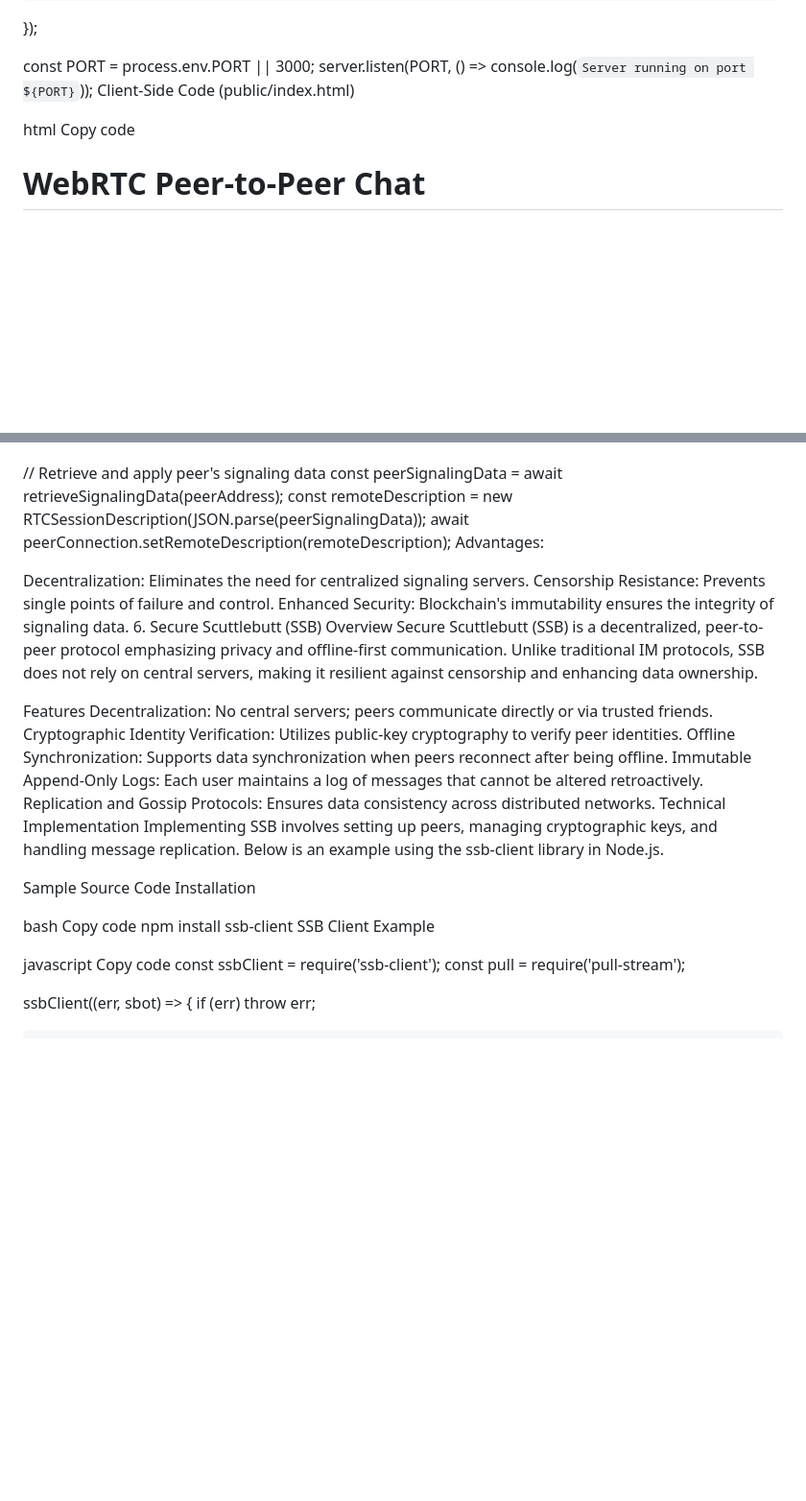
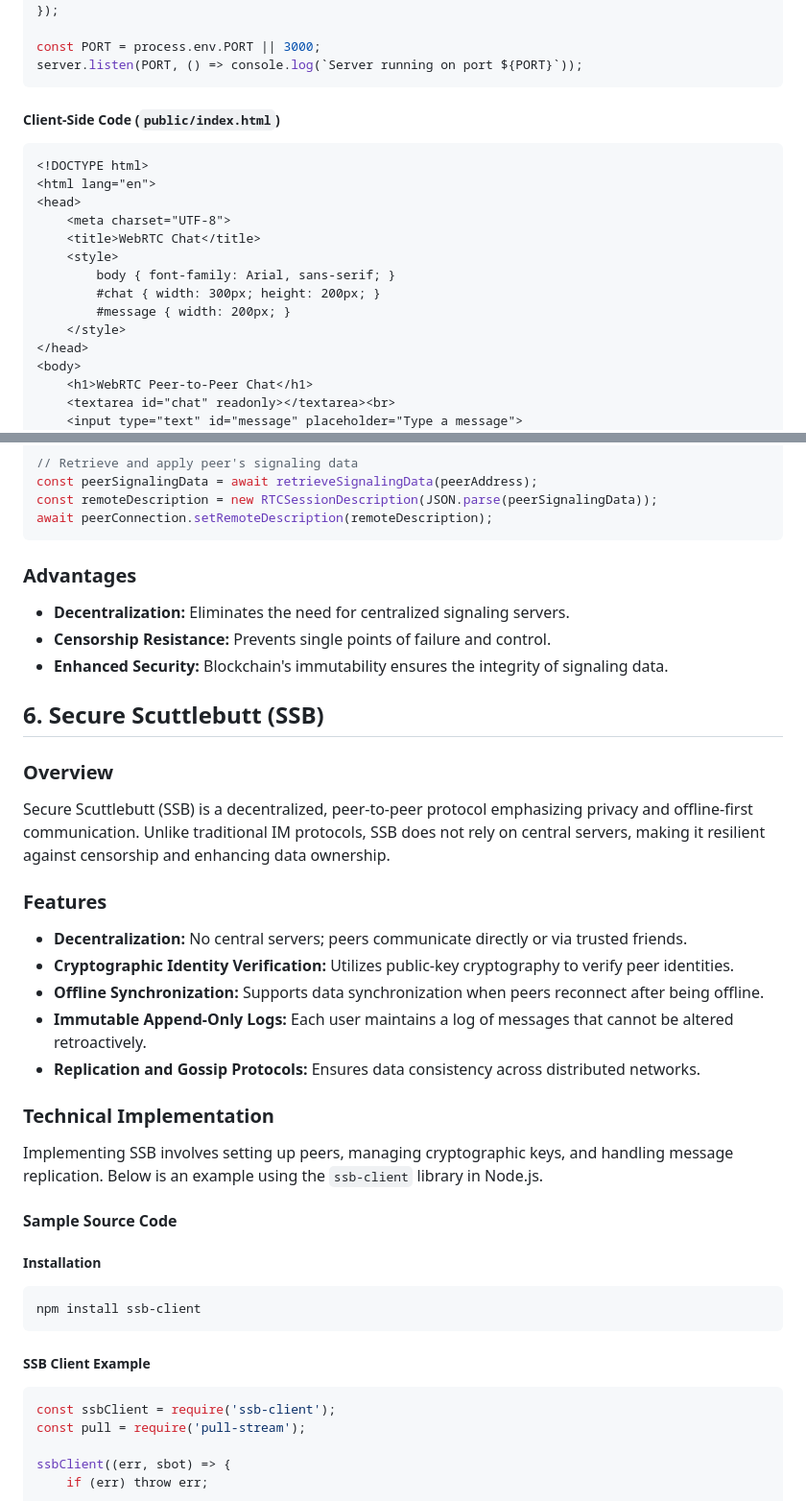
Before and after one commit to Blankeeir/Blockchain-Analyst-2024.7, a Markdown page: IMProtocol.md, 2 parts joined by grey strips. Shown: that part at 96% size. GitHub-like rendering; blank space fills up the shorter version.

````diff
--- a/IMProtocol.md
+++ b/IMProtocol.md
@@ -847,10 +886,11 @@ io.on('connection', (socket) => {
 
 const PORT = process.env.PORT || 3000;
 server.listen(PORT, () => console.log(`Server running on port ${PORT}`));
-Client-Side Code (public/index.html)
+```
 
-html
-Copy code
+##### Client-Side Code (`public/index.html`)
+
+```html
 <!DOCTYPE html>
 <html lang="en">
 <head>
@@ -1012,34 +1062,45 @@ await registerSignalingData(signalingData);
 const peerSignalingData = await retrieveSignalingData(peerAddress);
 const remoteDescription = new RTCSessionDescription(JSON.parse(peerSignalingData));
 await peerConnection.setRemoteDescription(remoteDescription);
-Advantages:
+```
 
-Decentralization: Eliminates the need for centralized signaling servers.
-Censorship Resistance: Prevents single points of failure and control.
-Enhanced Security: Blockchain's immutability ensures the integrity of signaling data.
-6. Secure Scuttlebutt (SSB)
-Overview
+### Advantages
+
+- **Decentralization:** Eliminates the need for centralized signaling servers.
+- **Censorship Resistance:** Prevents single points of failure and control.
+- **Enhanced Security:** Blockchain's immutability ensures the integrity of signaling data.
+
+
+
+## 6. Secure Scuttlebutt (SSB)
+
+### Overview
+
 Secure Scuttlebutt (SSB) is a decentralized, peer-to-peer protocol emphasizing privacy and offline-first communication. Unlike traditional IM protocols, SSB does not rely on central servers, making it resilient against censorship and enhancing data ownership.
 
-Features
-Decentralization: No central servers; peers communicate directly or via trusted friends.
-Cryptographic Identity Verification: Utilizes public-key cryptography to verify peer identities.
-Offline Synchronization: Supports data synchronization when peers reconnect after being offline.
-Immutable Append-Only Logs: Each user maintains a log of messages that cannot be altered retroactively.
-Replication and Gossip Protocols: Ensures data consistency across distributed networks.
-Technical Implementation
-Implementing SSB involves setting up peers, managing cryptographic keys, and handling message replication. Below is an example using the ssb-client library in Node.js.
+### Features
 
-Sample Source Code
-Installation
+- **Decentralization:** No central servers; peers communicate directly or via trusted friends.
+- **Cryptographic Identity Verification:** Utilizes public-key cryptography to verify peer identities.
+- **Offline Synchronization:** Supports data synchronization when peers reconnect after being offline.
+- **Immutable Append-Only Logs:** Each user maintains a log of messages that cannot be altered retroactively.
+- **Replication and Gossip Protocols:** Ensures data consistency across distributed networks.
 
-bash
-Copy code
+### Technical Implementation
+
+Implementing SSB involves setting up peers, managing cryptographic keys, and handling message replication. Below is an example using the `ssb-client` library in Node.js.
+
+#### Sample Source Code
+
+##### Installation
+
+```bash
 npm install ssb-client
-SSB Client Example
+```
 
-javascript
-Copy code
+##### SSB Client Example
+
+```javascript
 const ssbClient = require('ssb-client');
 const pull = require('pull-stream');
 
````
Also changed, not shown: other parts of IMProtocol.md (+139 -77 lines).
